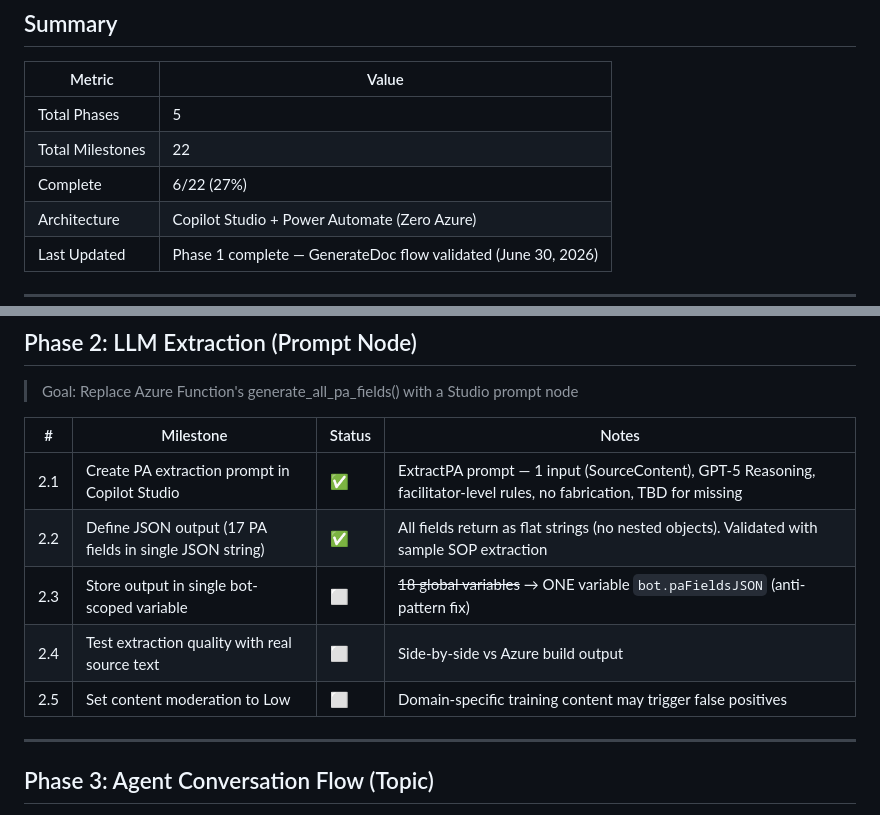
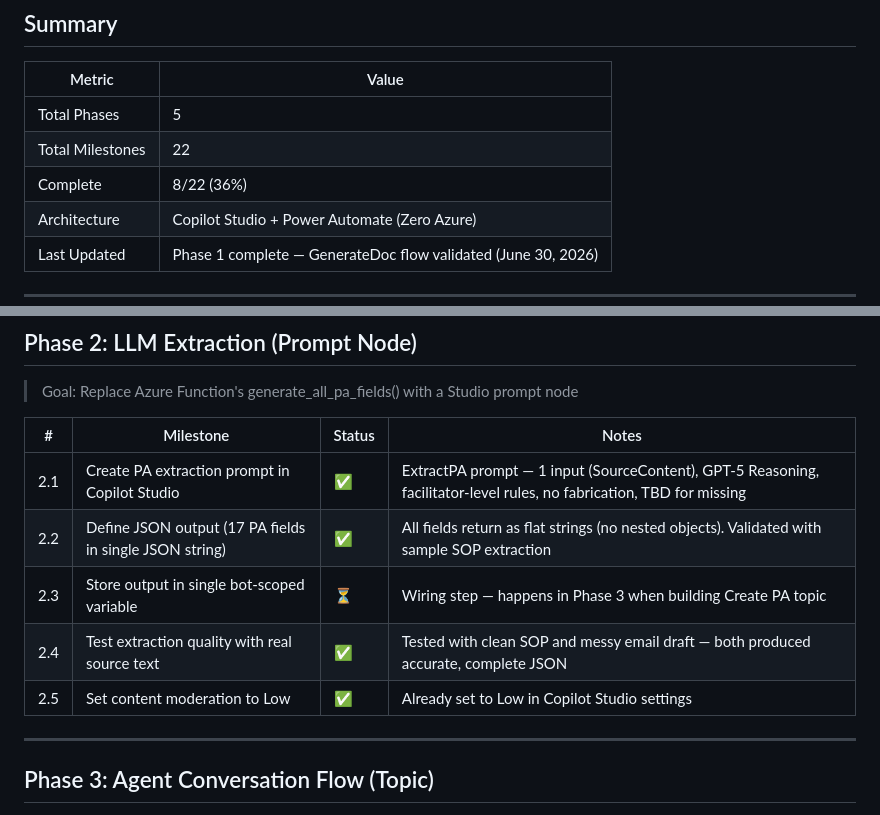
Before and after one commit to Hernanacostaa/atlas-pa-studio, a Markdown page: MILESTONES.md, 2 parts joined by grey strips. Rendered like a GitHub page.

Commit message:
Milestones 2.4-2.5 complete: extraction quality validated, moderation set to Low
Co-authored-by: Copilot <223556219+Copilot@users.noreply.github.com>

```diff
--- a/MILESTONES.md
+++ b/MILESTONES.md
@@ -6,7 +6,7 @@
 |--------|-------|
 | Total Phases | 5 |
 | Total Milestones | 22 |
-| Complete | 6/22 (27%) |
+| Complete | 8/22 (36%) |
 | Architecture | Copilot Studio + Power Automate (Zero Azure) |
 | Last Updated | Phase 1 complete — GenerateDoc flow validated (June 30, 2026) |
 
@@ -37,9 +37,9 @@
 |---|-----------|--------|-------|
 | 2.1 | Create PA extraction prompt in Copilot Studio | ✅ | ExtractPA prompt — 1 input (SourceContent), GPT-5 Reasoning, facilitator-level rules, no fabrication, TBD for missing |
 | 2.2 | Define JSON output (17 PA fields in single JSON string) | ✅ | All fields return as flat strings (no nested objects). Validated with sample SOP extraction |
-| 2.3 | Store output in single bot-scoped variable | ⬜ | ~~18 global variables~~ → ONE variable `bot.paFieldsJSON` (anti-pattern fix) |
-| 2.4 | Test extraction quality with real source text | ⬜ | Side-by-side vs Azure build output |
-| 2.5 | Set content moderation to Low | ⬜ | Domain-specific training content may trigger false positives |
+| 2.3 | Store output in single bot-scoped variable | ⏳ | Wiring step — happens in Phase 3 when building Create PA topic |
+| 2.4 | Test extraction quality with real source text | ✅ | Tested with clean SOP and messy email draft — both produced accurate, complete JSON |
+| 2.5 | Set content moderation to Low | ✅ | Already set to Low in Copilot Studio settings |
 
 ---
 
```
